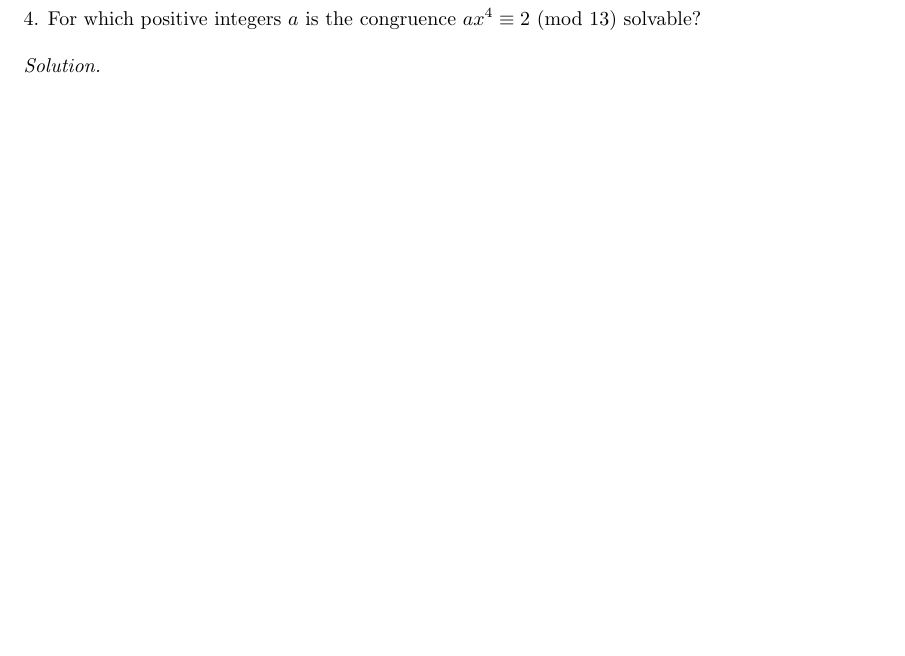
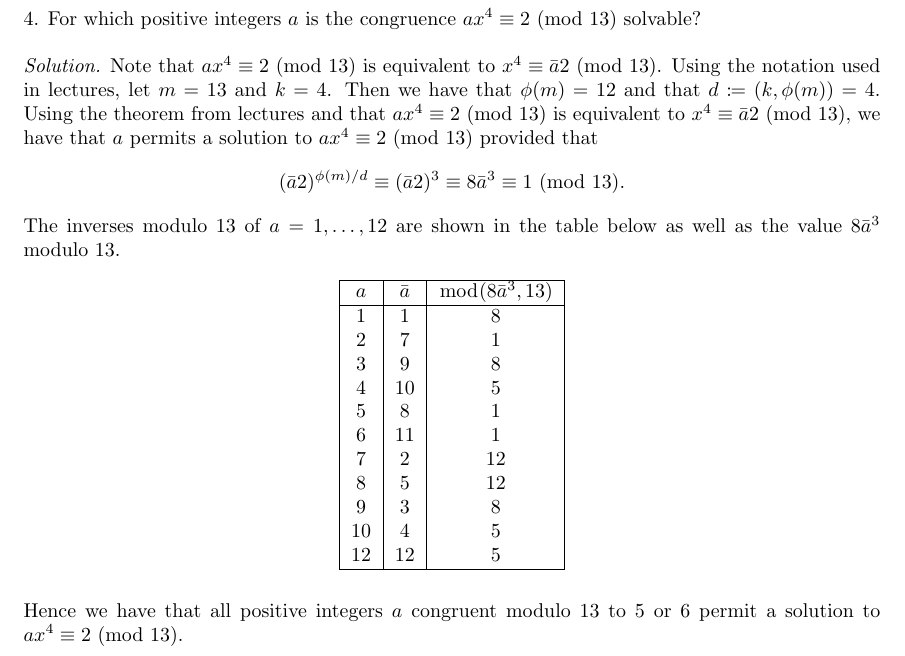
Before and after one commit to mwiens91/342-homework, a LaTeX document (as07/hw.tex): part of page 4 of 4, cut so that both start at the same text, the shorter picture padded with empty space. Compiled offline with pdfLaTeX.

Commit message:
Finish as 07

```diff
--- a/as07/hw.tex
+++ b/as07/hw.tex
@@ -200,5 +200,45 @@ Hence, there must be infinitely many prime numbers of the form $q \equiv 1 \Mod{
 $a x^4 \equiv 2 \Mod{13}$ solvable?
 
 \textit{Solution.}
+Note that $a x^4 \equiv 2 \Mod{13}$ is equivalent to
+$x^4 \equiv \bar{a} 2 \Mod{13}$. Using the notation used in lectures,
+let $m = 13$ and $k = 4$.
+Then we have that $\phi(m) = 12$ and that $d \coloneqq (k, \phi(m)) =  4$.
+Using the theorem from lectures and that
+$a x^4 \equiv 2 \Mod{13}$ is equivalent to
+$x^4 \equiv \bar{a} 2 \Mod{13}$, we have that $a$ permits a solution to
+$a x^4 \equiv 2 \Mod{13}$ provided that
+%
+\begin{equation*}
+    (\bar{a} 2)^{\phi(m) / d} \equiv (\bar{a} 2)^3 \equiv 8 \bar{a}^3 \equiv 1 \Mod{13}
+    .
+\end{equation*}
+%
+The inverses modulo $13$ of $a = 1, \ldots, 12$ are shown in the table below
+as well as the value $8 \bar{a}^3$ modulo $13$.
+
+\begin{table}[!ht]
+\centering
+\begin{tabular}{| c | c | c |}
+ \hline
+ $a$ & $\bar{a}$ & $\bmod(8 \bar{a}^3, 13)$ \\
+ \hline
+ 1 & 1 & 8 \\
+ 2 & 7 & 1 \\
+ 3 & 9 & 8 \\
+ 4 & 10 & 5 \\
+ 5 & 8 & 1 \\
+ 6 & 11 & 1 \\
+ 7 & 2 & 12 \\
+ 8 & 5 & 12 \\
+ 9 & 3 & 8\\
+ 10 & 4 & 5 \\
+ 12 & 12 & 5 \\
+ \hline
+\end{tabular}
+\end{table}
+
+Hence we have that all positive integers $a$ congruent modulo $13$ to $5$ or $6$
+permit a solution to $a x^4 \equiv 2 \Mod{13}$.
 
 \end{document}
```
